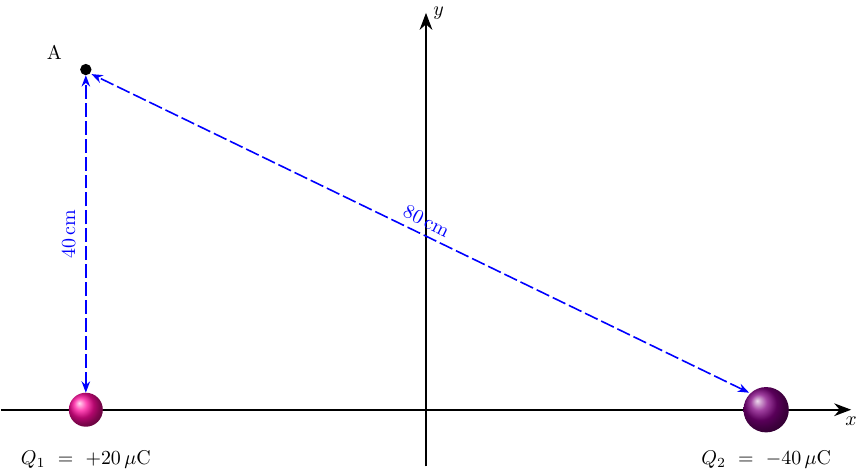
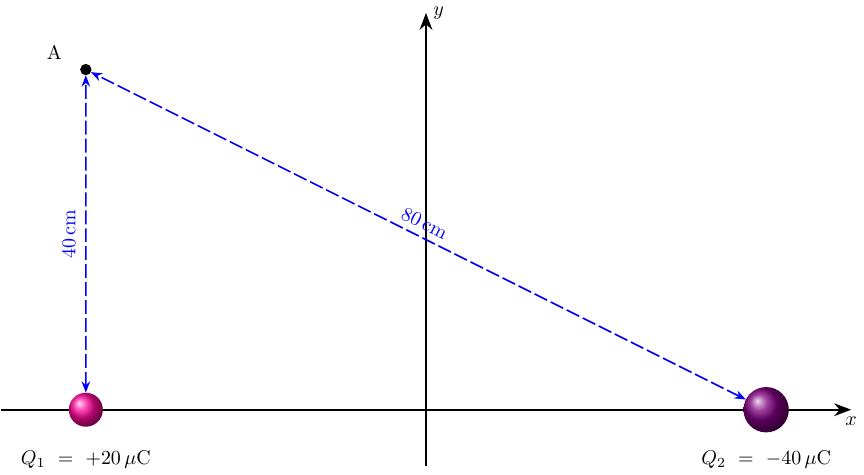
Before and after one commit to pasha-bolokhov/quiz-picture-potential, a LaTeX figure (quiz-picture-potential.tex): the whole page. Compiled offline with pdfLaTeX.

Commit message:
Use intersections properly to draw the distances

```diff
--- a/quiz-picture-potential.tex
+++ b/quiz-picture-potential.tex
@@ -16,7 +16,8 @@
 \usepackage[usenames,dvipsnames,svgnames,table]{xcolor}
 \usepackage{multicol}
 \usepackage{tikz}
-\usetikzlibrary{decorations.pathmorphing,patterns,arrows.meta,calc,decorations.markings,fadings}
+\usetikzlibrary{decorations.pathmorphing,patterns,arrows.meta}
+\usetikzlibrary{intersections,calc,decorations.markings,fadings}
 
 
 
@@ -271,16 +272,25 @@
 	%
 	\def\ptrad{0.1}
 	\coordinate (A) at (-\chgdist, {\chgdist} );
-	\filldraw (A) [draw=none, fill=black] circle (\ptrad) node [above, left, xshift=-3mm, yshift=3mm] { A };
+	\filldraw (A) [draw=none, fill=black, name path=point-A]
+		circle (\ptrad) node [above, left, xshift=-3mm, yshift=3mm] { A };
 
 	%
 	% Distances
 	%
-	\draw [thick, draw=blue, style={Stealth[length=2.0mm]}-{Stealth[length=2.0mm]}, dash pattern=on 7pt off 2pt]
-		($ ( -\chgdist, 0 ) + (0, \posrad) $) -- ($ (A) + (0, -\ptrad) $)
+	\path [draw=none, name path=distance-pos-A]
+		(-\chgdist, 0) -- (A);
+	\path [draw=none, name path=distance-neg-A]
+		(\chgdist, 0) -- (A);
+	\draw [thick, draw=blue, style={Stealth[length=2.0mm]}-{Stealth[length=2.0mm]}, dash pattern=on 7pt off 2pt,
+		name intersections={of=distance-pos-A and pos-charge, name=pos-connect},
+		name intersections={of=distance-pos-A and point-A, name=point-A-pos-connect}]
+		(pos-connect-1) -- (point-A-pos-connect-1)
 		node [xshift=-3mm, midway, color=blue, rotate=90] {$ 40\,\text{cm} $};
-	\draw [thick, draw=blue, style={Stealth[length=2.0mm]}-{Stealth[length=2.0mm]}, dash pattern=on 7pt off 2pt]
-		($ ( \chgdist, 0) + (-0.3, 0.3) $) -- ($ (A) + (0.1, -0.08) $)
+	\draw [thick, draw=blue, style={Stealth[length=2.0mm]}-{Stealth[length=2.0mm]}, dash pattern=on 7pt off 2pt,
+		name intersections={of=distance-neg-A and neg-charge, name=neg-connect},
+		name intersections={of=distance-neg-A and point-A, name=point-A-neg-connect}]
+		(neg-connect-1) -- (point-A-neg-connect-1)
 		node [midway, above, color=blue, rotate={-atan(0.5)}] {$ 80\,\text{cm} $};
 \end{tikzpicture}
 
```
Also changed, not shown: quiz-picture-potential.png, quiz-picture-potential.tex (4 more changed lines).
